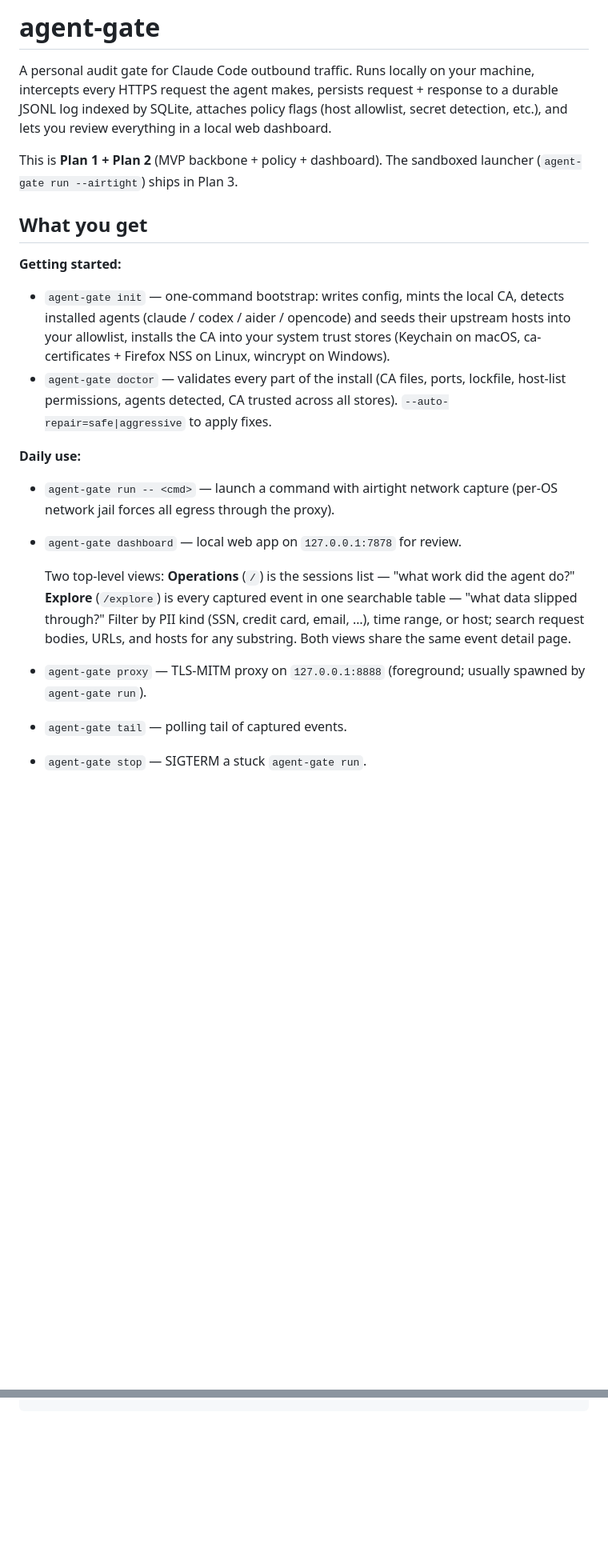
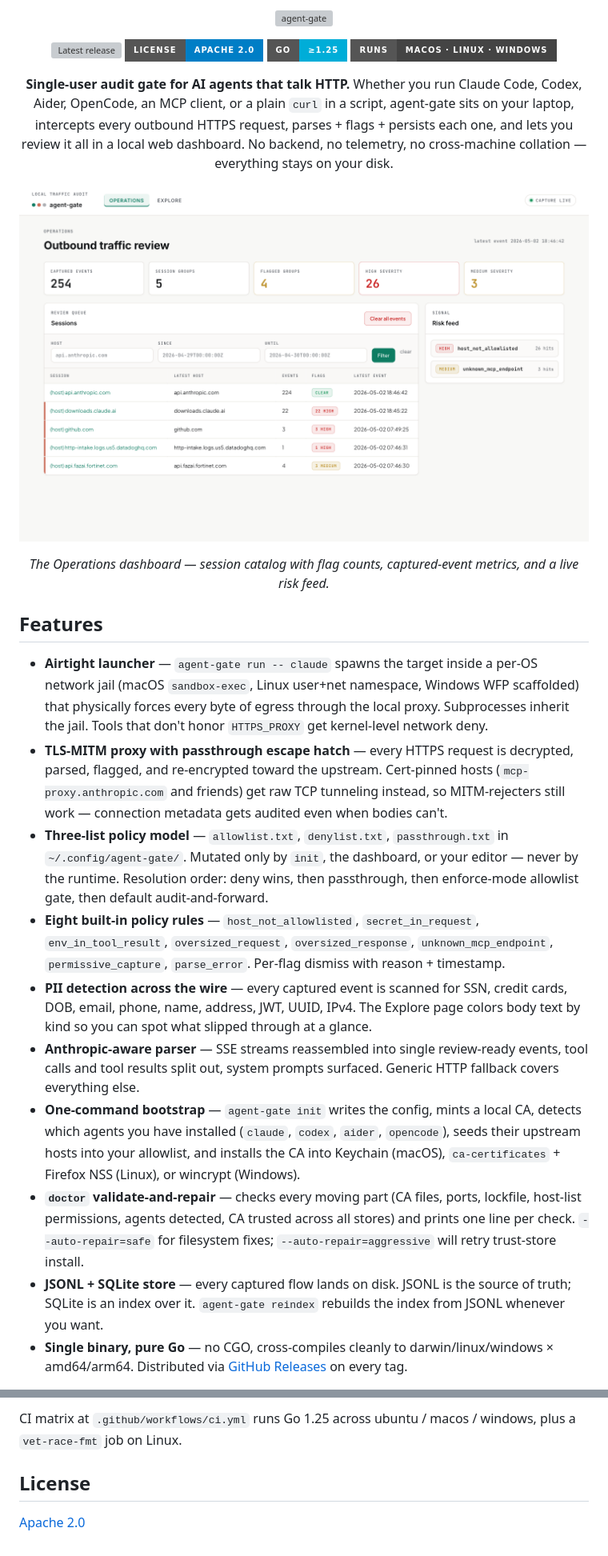
Before and after one commit to WZ/agent-gate, a Markdown page: README.md, 2 parts joined by grey strips. Shown at 80% size. Rendered like a GitHub page; pictures changed too: docs/img/screenshots/01-operations.png (added); badges without logos; blank space fills up the shorter version; grey boxes are pictures that could not be loaded.

````diff
--- a/README.md
+++ b/README.md
@@ -1,38 +1,34 @@
-# agent-gate
+<p align="center">
+  <img src="docs/img/hero-banner.svg" alt="agent-gate" width="900"/>
+</p>
 
-A personal audit gate for Claude Code outbound traffic. Runs locally on your machine,
-intercepts every HTTPS request the agent makes, persists request + response to a
-durable JSONL log indexed by SQLite, attaches policy flags (host allowlist,
-secret detection, etc.), and lets you review everything in a local web dashboard.
+<p align="center">
+  <a href="https://github.com/WZ/agent-gate/releases/latest"><img src="https://img.shields.io/github/v/release/WZ/agent-gate?style=for-the-badge&color=0e7c5a&include_prereleases&label=release" alt="Latest release"/></a>
+  <a href="LICENSE"><img src="https://img.shields.io/badge/license-Apache%202.0-blue.svg?style=for-the-badge" alt="License: Apache 2.0"/></a>
+  <img src="https://img.shields.io/badge/go-%E2%89%A51.25-00ADD8?style=for-the-badge" alt="Go >= 1.25"/>
+  <img src="https://img.shields.io/badge/runs-macOS%20%C2%B7%20Linux%20%C2%B7%20Windows-444?style=for-the-badge" alt="macOS · Linux · Windows"/>
+</p>
 
-This is **Plan 1 + Plan 2** (MVP backbone + policy + dashboard). The sandboxed
-launcher (`agent-gate run --airtight`) ships in Plan 3.
+<p align="center">
+  <strong>Single-user audit gate for AI agents that talk HTTP.</strong> Whether you run Claude Code, Codex, Aider, OpenCode, an MCP client, or a plain <code>curl</code> in a script, agent-gate sits on your laptop, intercepts every outbound HTTPS request, parses + flags + persists each one, and lets you review it all in a local web dashboard. No backend, no telemetry, no cross-machine collation — everything stays on your disk.
+</p>
 
-## What you get
+<p align="center">
+  <img src="docs/img/screenshots/01-operations.png" alt="Operations dashboard — session catalog, captured-event metrics, risk feed" width="900"/>
+</p>
 
-**Getting started:**
-- `agent-gate init` — one-command bootstrap: writes config, mints the local CA,
-  detects installed agents (claude / codex / aider / opencode) and seeds their
-  upstream hosts into your allowlist, installs the CA into your system trust
-  stores (Keychain on macOS, ca-certificates + Firefox NSS on Linux, wincrypt
-  on Windows).
-- `agent-gate doctor` — validates every part of the install (CA files, ports,
-  lockfile, host-list permissions, agents detected, CA trusted across all
-  stores). `--auto-repair=safe|aggressive` to apply fixes.
+<p align="center"><em>The Operations dashboard — session catalog with flag counts, captured-event metrics, and a live risk feed.</em></p>
 
-**Daily use:**
-- `agent-gate run -- <cmd>` — launch a command with airtight network capture
-  (per-OS network jail forces all egress through the proxy).
-- `agent-gate dashboard` — local web app on `127.0.0.1:7878` for review.
+## Features
 
-  Two top-level views: **Operations** (`/`) is the sessions list — "what
-  work did the agent do?" **Explore** (`/explore`) is every captured event
-  in one searchable table — "what data slipped through?" Filter by PII
-  kind (SSN, credit card, email, …), time range, or host; search request
-  bodies, URLs, and hosts for any substring. Both views share the same
-  event detail page.
-- `agent-gate proxy` — TLS-MITM proxy on `127.0.0.1:8888` (foreground; usually
-  spawned by `agent-gate run`).
-- `agent-gate tail` — polling tail of captured events.
-- `agent-gate stop` — SIGTERM a stuck `agent-gate run`.
+- **Airtight launcher** — `agent-gate run -- claude` spawns the target inside a per-OS network jail (macOS `sandbox-exec`, Linux user+net namespace, Windows WFP scaffolded) that physically forces every byte of egress through the local proxy. Subprocesses inherit the jail. Tools that don't honor `HTTPS_PROXY` get kernel-level network deny.
+- **TLS-MITM proxy with passthrough escape hatch** — every HTTPS request is decrypted, parsed, flagged, and re-encrypted toward the upstream. Cert-pinned hosts (`mcp-proxy.anthropic.com` and friends) get raw TCP tunneling instead, so MITM-rejecters still work — connection metadata gets audited even when bodies can't.
+- **Three-list policy model** — `allowlist.txt`, `denylist.txt`, `passthrough.txt` in `~/.config/agent-gate/`. Mutated only by `init`, the dashboard, or your editor — never by the runtime. Resolution order: deny wins, then passthrough, then enforce-mode allowlist gate, then default audit-and-forward.
+- **Eight built-in policy rules** — `host_not_allowlisted`, `secret_in_request`, `env_in_tool_result`, `oversized_request`, `oversized_response`, `unknown_mcp_endpoint`, `permissive_capture`, `parse_error`. Per-flag dismiss with reason + timestamp.
+- **PII detection across the wire** — every captured event is scanned for SSN, credit cards, DOB, email, phone, name, address, JWT, UUID, IPv4. The Explore page colors body text by kind so you can spot what slipped through at a glance.
+- **Anthropic-aware parser** — SSE streams reassembled into single review-ready events, tool calls and tool results split out, system prompts surfaced. Generic HTTP fallback covers everything else.
+- **One-command bootstrap** — `agent-gate init` writes the config, mints a local CA, detects which agents you have installed (`claude`, `codex`, `aider`, `opencode`), seeds their upstream hosts into your allowlist, and installs the CA into Keychain (macOS), `ca-certificates` + Firefox NSS (Linux), or wincrypt (Windows).
+- **`doctor` validate-and-repair** — checks every moving part (CA files, ports, lockfile, host-list permissions, agents detected, CA trusted across all stores) and prints one line per check. `--auto-repair=safe` for filesystem fixes; `--auto-repair=aggressive` will retry trust-store install.
+- **JSONL + SQLite store** — every captured flow lands on disk. JSONL is the source of truth; SQLite is an index over it. `agent-gate reindex` rebuilds the index from JSONL whenever you want.
+- **Single binary, pure Go** — no CGO, cross-compiles cleanly to darwin/linux/windows × amd64/arm64. Distributed via [GitHub Releases](https://github.com/WZ/agent-gate/releases/latest) on every tag.
 
@@ -377 +360,7 @@ make lint    # go vet
 ```
+
+CI matrix at `.github/workflows/ci.yml` runs Go 1.25 across ubuntu / macos / windows, plus a `vet-race-fmt` job on Linux.
+
+## License
+
+[Apache 2.0](LICENSE)
````
Also changed, not shown: other parts of README.md (+200 -213 lines), docs/img/screenshots/02-explore.png (added), docs/img/screenshots/03-event-detail.png (added), docs/img/screenshots/04-session-flags.png (added), 2 other files.
